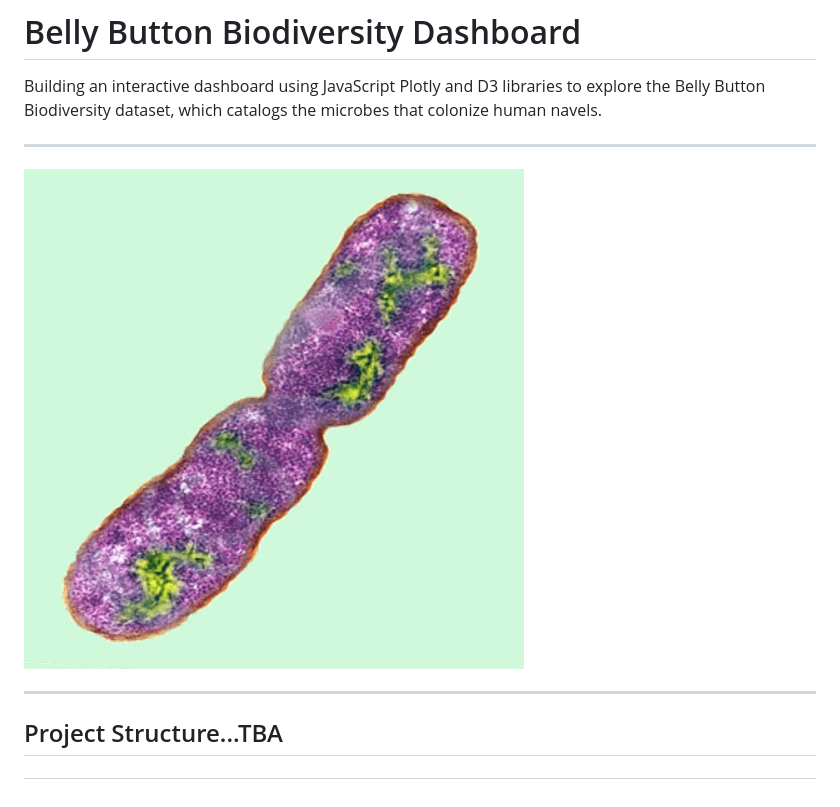
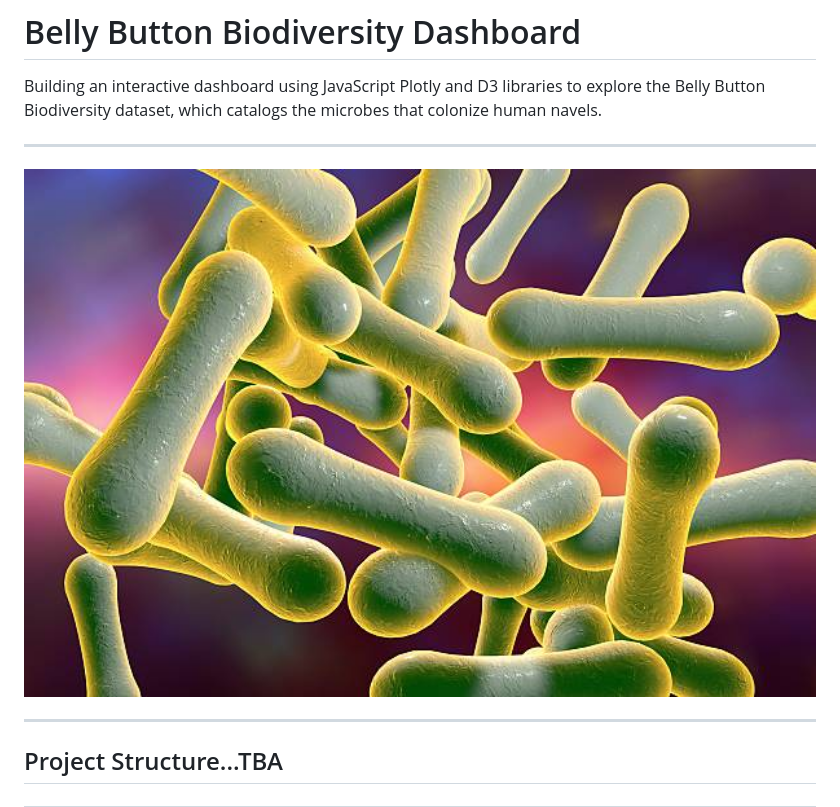
Before and after one commit to andcetera/belly-button-challenge, a Markdown page: README.md, the part around the change. Rendered like a GitHub page; pictures changed too: Images/bacteria.jpg (deleted), Images/corynebacteriumStockPhoto.jpg (added).

```diff
--- a/README.md
+++ b/README.md
@@ -1,7 +1,7 @@
 # Belly Button Biodiversity Dashboard
 Building an interactive dashboard using JavaScript Plotly and D3 libraries to explore the Belly Button Biodiversity dataset, which catalogs the microbes that colonize human navels.
 - - -
-<img src='Images/bacteria.jpg' width='500' height='400'>
+<img src='Images/corynebacteriumStockPhoto.jpg' width='900' height='500'>
 
 - - -
 ## Project Structure...TBA
```
